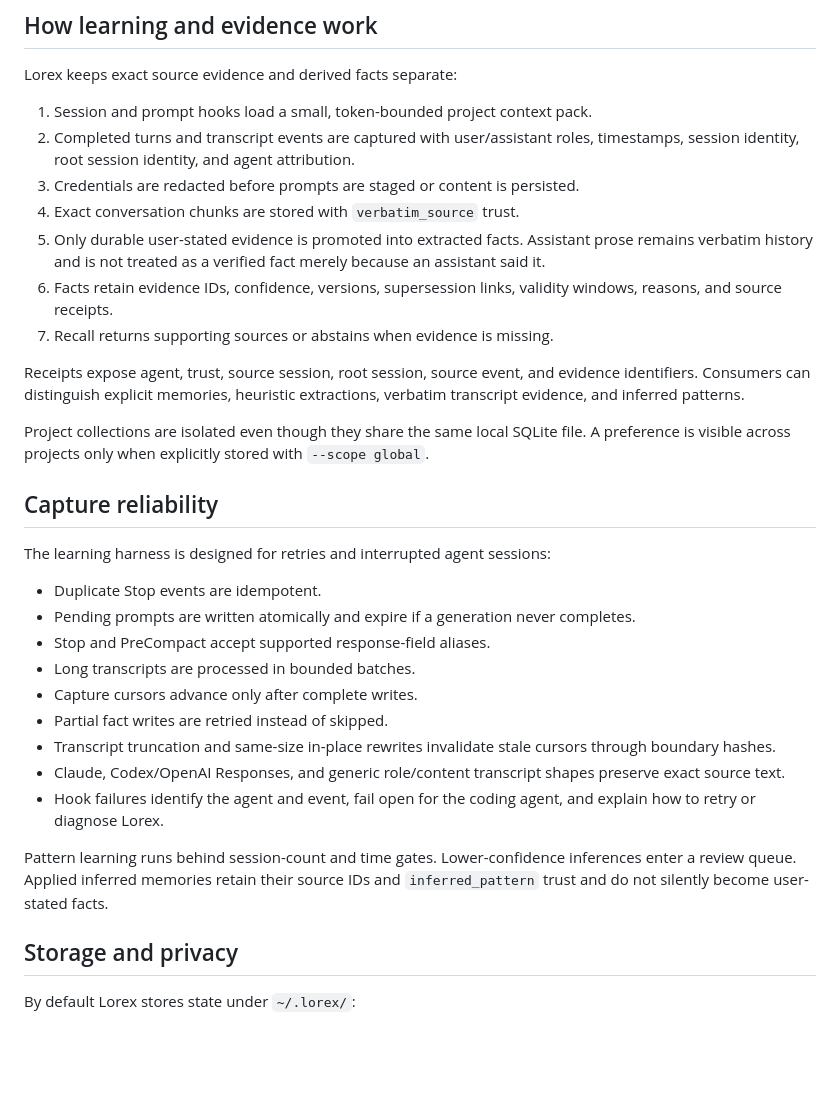
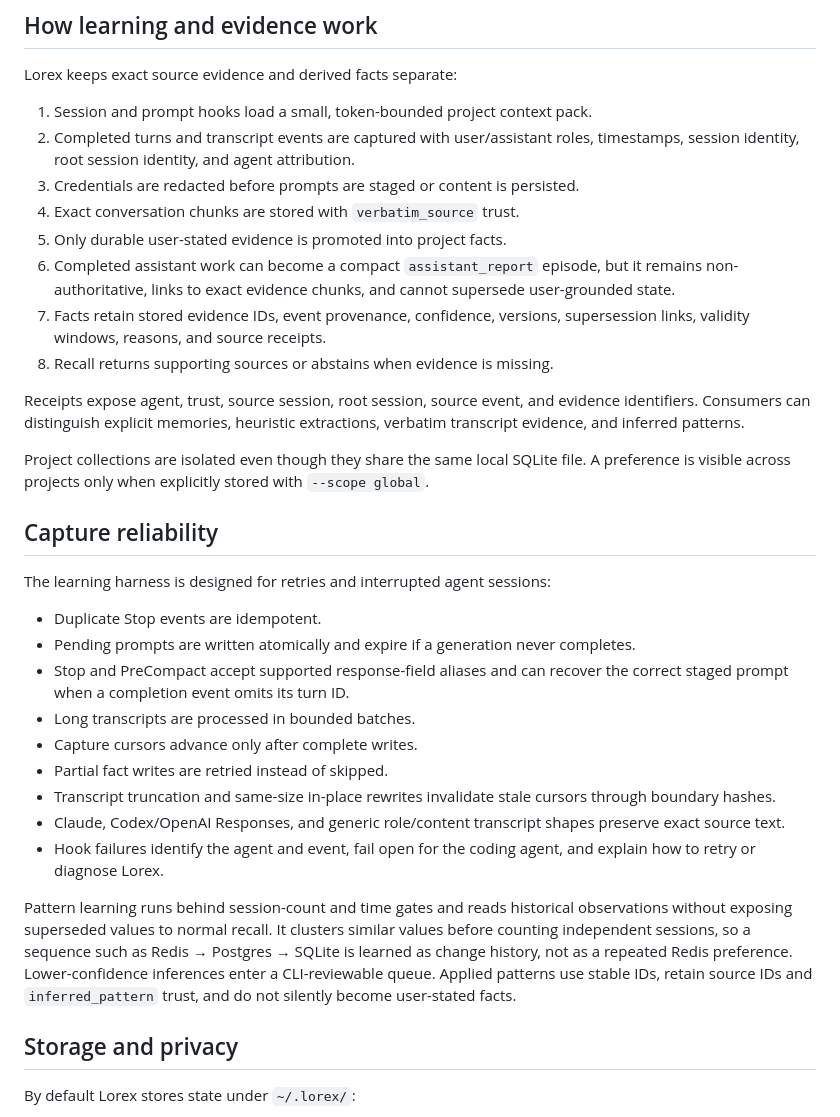
Before and after one commit to Abiram08/Lorex, a Markdown page: README.md, the part around one of its changes. Drawn GitHub-style; blank space fills up the shorter version.

```diff
--- a/README.md
+++ b/README.md
@@ -197,12 +241,13 @@ Lorex keeps exact source evidence and derived facts separate:
    timestamps, session identity, root session identity, and agent attribution.
 3. Credentials are redacted before prompts are staged or content is persisted.
 4. Exact conversation chunks are stored with `verbatim_source` trust.
-5. Only durable user-stated evidence is promoted into extracted facts.
-   Assistant prose remains verbatim history and is not treated as a verified
-   fact merely because an assistant said it.
-6. Facts retain evidence IDs, confidence, versions, supersession links,
-   validity windows, reasons, and source receipts.
-7. Recall returns supporting sources or abstains when evidence is missing.
+5. Only durable user-stated evidence is promoted into project facts.
+6. Completed assistant work can become a compact `assistant_report` episode,
+   but it remains non-authoritative, links to exact evidence chunks, and cannot
+   supersede user-grounded state.
+7. Facts retain stored evidence IDs, event provenance, confidence, versions,
+   supersession links, validity windows, reasons, and source receipts.
+8. Recall returns supporting sources or abstains when evidence is missing.
 
 Receipts expose agent, trust, source session, root session, source event, and
 evidence identifiers. Consumers can distinguish explicit memories, heuristic
@@ -219,7 +264,8 @@ The learning harness is designed for retries and interrupted agent sessions:
 - Duplicate Stop events are idempotent.
 - Pending prompts are written atomically and expire if a generation never
   completes.
-- Stop and PreCompact accept supported response-field aliases.
+- Stop and PreCompact accept supported response-field aliases and can recover
+  the correct staged prompt when a completion event omits its turn ID.
 - Long transcripts are processed in bounded batches.
 - Capture cursors advance only after complete writes.
 - Partial fact writes are retried instead of skipped.
@@ -230,9 +276,13 @@ The learning harness is designed for retries and interrupted agent sessions:
 - Hook failures identify the agent and event, fail open for the coding agent,
   and explain how to retry or diagnose Lorex.
 
-Pattern learning runs behind session-count and time gates. Lower-confidence
-inferences enter a review queue. Applied inferred memories retain their source
-IDs and `inferred_pattern` trust and do not silently become user-stated facts.
+Pattern learning runs behind session-count and time gates and reads historical
+observations without exposing superseded values to normal recall. It clusters
+similar values before counting independent sessions, so a sequence such as
+Redis → Postgres → SQLite is learned as change history, not as a repeated Redis
+preference. Lower-confidence inferences enter a CLI-reviewable queue. Applied
+patterns use stable IDs, retain source IDs and `inferred_pattern` trust, and do
+not silently become user-stated facts.
 
 ## Storage and privacy
 
```
Also changed, not shown: other parts of README.md (+44 -0 lines), CHANGELOG.md (+17 -0 lines).
